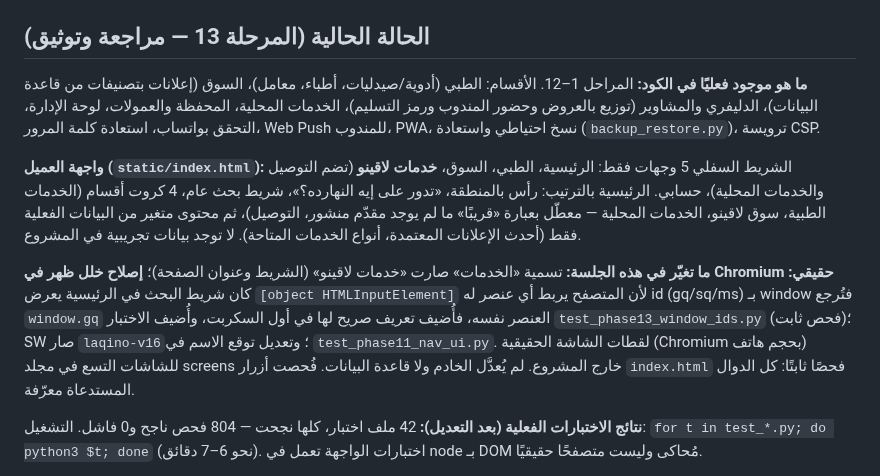
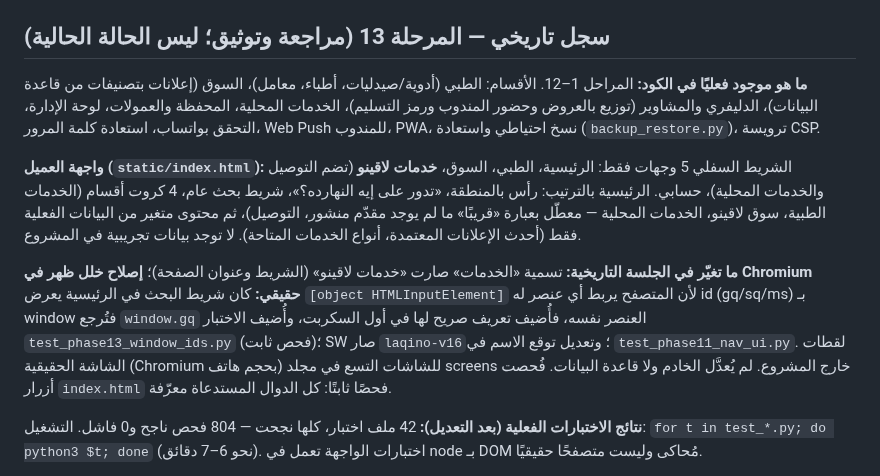
Before and after one commit to Tarek2024/Laqino, a Markdown page: STATUS.md, the part around the change. GitHub-like rendering.

```diff
--- a/STATUS.md
+++ b/STATUS.md
@@ -28,12 +28,12 @@
 **النتيجة الفعلية:** 43 ملف اختبار، 838 فحصًا ناجحًا و0 فاشل (`for t in test_*.py; do python3 $t; done`).
 **بنود المراجعة التي لم تُعالَج بعد:** رقم واتساب الحقيقي داخل `deploy/env.example` (لا ترفع الملف في مستودع عام أو استبدله بقيمة وهمية)، `unsafe-inline` في CSP (مقصود؛ الحماية من XSS تعتمد على `esc()`)، خادم `http.server` (يحتاج ترقية مع زيادة الحمل)، تحذير `navigator.vibrate` في لوحة المندوب.
 
-## الحالة الحالية (المرحلة 13 — مراجعة وتوثيق)
+## سجل تاريخي — المرحلة 13 (مراجعة وتوثيق؛ ليس الحالة الحالية)
 **ما هو موجود فعليًا في الكود:** المراحل 1–12. الأقسام: الطبي (أدوية/صيدليات، أطباء، معامل)، السوق (إعلانات بتصنيفات من قاعدة البيانات)، الدليفري والمشاوير (توزيع بالعروض وحضور المندوب ورمز التسليم)، الخدمات المحلية، المحفظة والعمولات، لوحة الإدارة، التحقق بواتساب، استعادة كلمة المرور، Web Push للمندوب، PWA، نسخ احتياطي واستعادة (`backup_restore.py`)، ترويسة CSP.
 
 **واجهة العميل (`static/index.html`):** الشريط السفلي 5 وجهات فقط: الرئيسية، الطبي، السوق، **خدمات لاقينو** (تضم التوصيل والخدمات المحلية)، حسابي. الرئيسية بالترتيب: رأس بالمنطقة، «تدور على إيه النهارده؟»، شريط بحث عام، 4 كروت أقسام (الخدمات الطبية، سوق لاقينو، الخدمات المحلية — معطّل بعبارة «قريبًا» ما لم يوجد مقدّم منشور، التوصيل)، ثم محتوى متغير من البيانات الفعلية فقط (أحدث الإعلانات المعتمدة، أنواع الخدمات المتاحة). لا توجد بيانات تجريبية في المشروع.
 
-**ما تغيّر في هذه الجلسة:** تسمية «الخدمات» صارت «خدمات لاقينو» (الشريط وعنوان الصفحة)؛ **إصلاح خلل ظهر في Chromium حقيقي:** كان شريط البحث في الرئيسية يعرض `[object HTMLInputElement]` لأن المتصفح يربط أي عنصر له id (gq/sq/ms) بـ window فتُرجع `window.gq` العنصر نفسه، فأُضيف تعريف صريح لها في أول السكربت، وأُضيف الاختبار `test_phase13_window_ids.py` (فحص ثابت)؛ SW صار `laqino-v16`؛ وتعديل توقع الاسم في `test_phase11_nav_ui.py`. لقطات الشاشة الحقيقية (Chromium بحجم هاتف) للشاشات التسع في مجلد screens خارج المشروع. لم يُعدَّل الخادم ولا قاعدة البيانات. فُحصت أزرار `index.html` فحصًا ثابتًا: كل الدوال المستدعاة معرّفة.
+**ما تغيّر في الجلسة التاريخية:** تسمية «الخدمات» صارت «خدمات لاقينو» (الشريط وعنوان الصفحة)؛ **إصلاح خلل ظهر في Chromium حقيقي:** كان شريط البحث في الرئيسية يعرض `[object HTMLInputElement]` لأن المتصفح يربط أي عنصر له id (gq/sq/ms) بـ window فتُرجع `window.gq` العنصر نفسه، فأُضيف تعريف صريح لها في أول السكربت، وأُضيف الاختبار `test_phase13_window_ids.py` (فحص ثابت)؛ SW صار `laqino-v16`؛ وتعديل توقع الاسم في `test_phase11_nav_ui.py`. لقطات الشاشة الحقيقية (Chromium بحجم هاتف) للشاشات التسع في مجلد screens خارج المشروع. لم يُعدَّل الخادم ولا قاعدة البيانات. فُحصت أزرار `index.html` فحصًا ثابتًا: كل الدوال المستدعاة معرّفة.
 
 **نتائج الاختبارات الفعلية (بعد التعديل):** 42 ملف اختبار، كلها نجحت — 804 فحص ناجح و0 فاشل. التشغيل: `for t in test_*.py; do python3 $t; done` (نحو 6–7 دقائق). اختبارات الواجهة تعمل في node بـ DOM مُحاكى وليست متصفحًا حقيقيًا.
 
```
